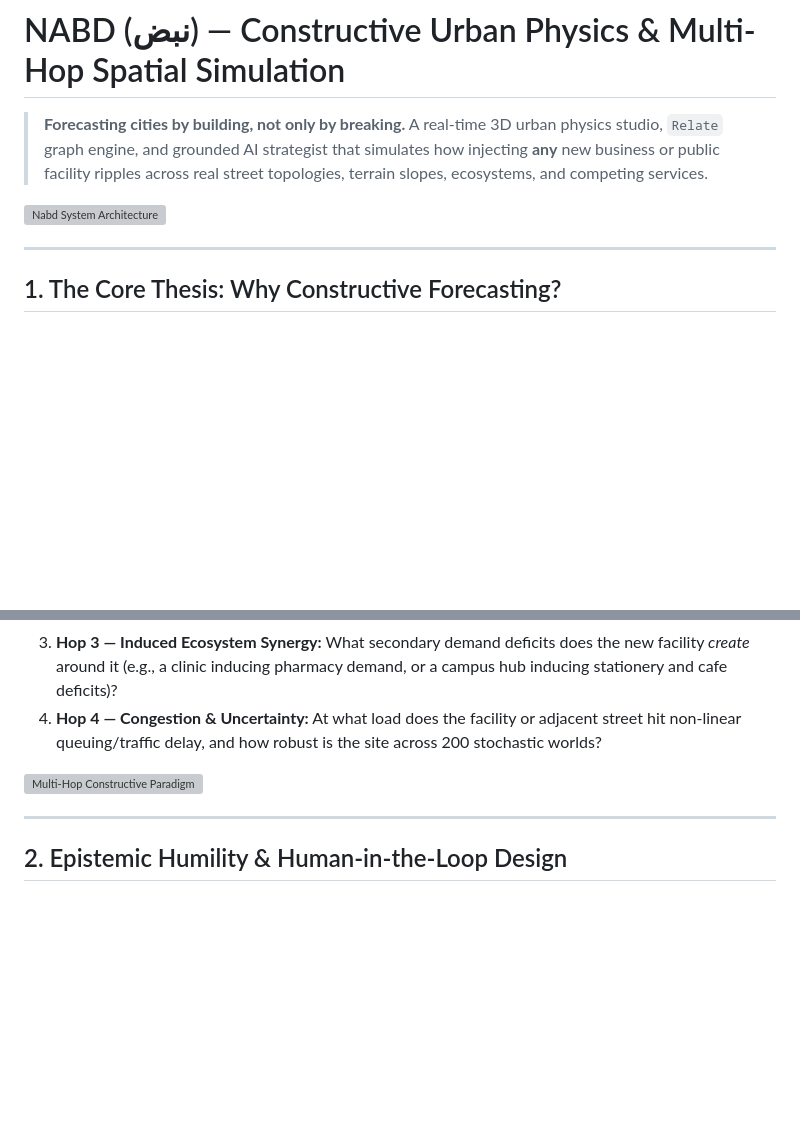
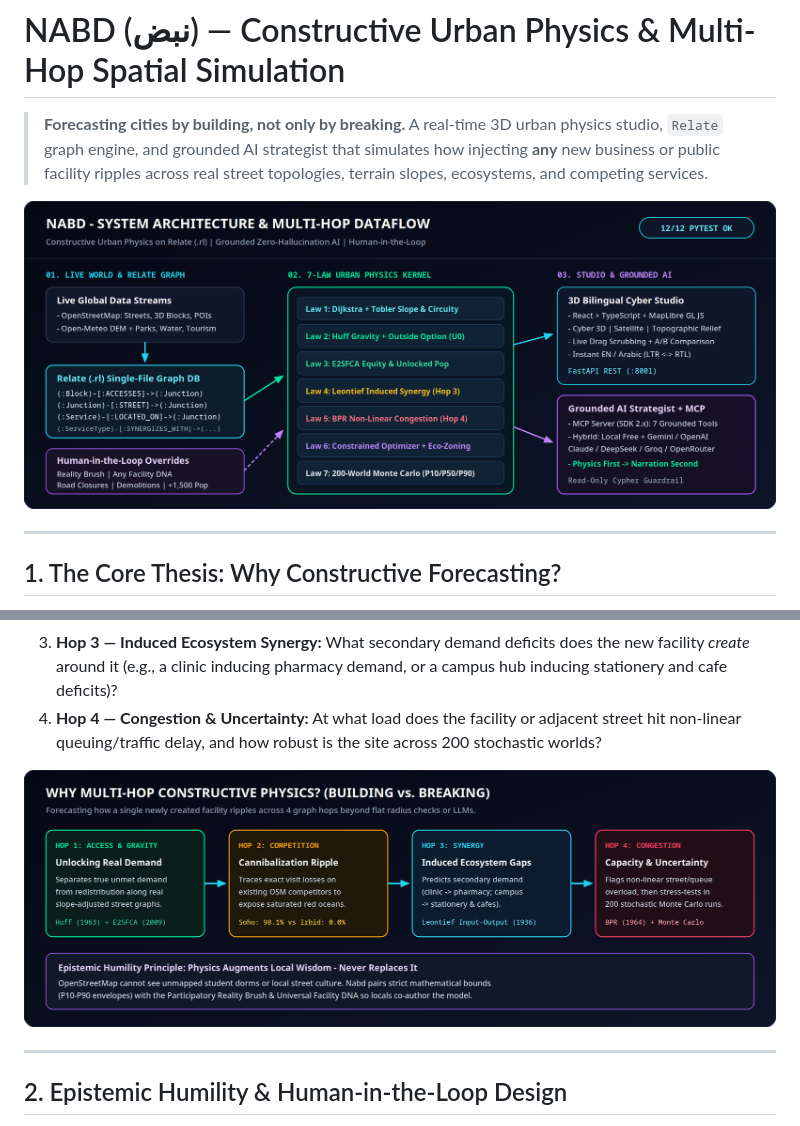
Before and after one commit to ii8ll8iik-crypto/nabd, a Markdown page: README.md, 2 parts joined by grey strips. Rendered like a GitHub page; pictures changed too: docs/assets/constructive-paradigm.png (added), docs/assets/nabd-architecture.png (added); blank space fills up the shorter version; grey boxes are pictures that could not be loaded.

Commit message:
Use crisp 2x PNG diagrams in README for instant inline rendering

```diff
--- a/README.md
+++ b/README.md
@@ -3,7 +3,7 @@
 > **Forecasting cities by building, not only by breaking.**
 > A real-time 3D urban physics studio, `Relate` graph engine, and grounded AI strategist that simulates how injecting **any** new business or public facility ripples across real street topologies, terrain slopes, ecosystems, and competing services.
 
-![Nabd System Architecture](docs/assets/nabd-architecture.svg)
+![Nabd System Architecture](docs/assets/nabd-architecture.png)
 
 ---
 
@@ -18,7 +18,7 @@ Answering that question rigorously is impossible with flat straight-line radius
 3. **Hop 3 — Induced Ecosystem Synergy:** What secondary demand deficits does the new facility *create* around it (e.g., a clinic inducing pharmacy demand, or a campus hub inducing stationery and cafe deficits)?
 4. **Hop 4 — Congestion & Uncertainty:** At what load does the facility or adjacent street hit non-linear queuing/traffic delay, and how robust is the site across 200 stochastic worlds?
 
-![Multi-Hop Constructive Paradigm](docs/assets/constructive-paradigm.svg)
+![Multi-Hop Constructive Paradigm](docs/assets/constructive-paradigm.png)
 
 ---
 
```
